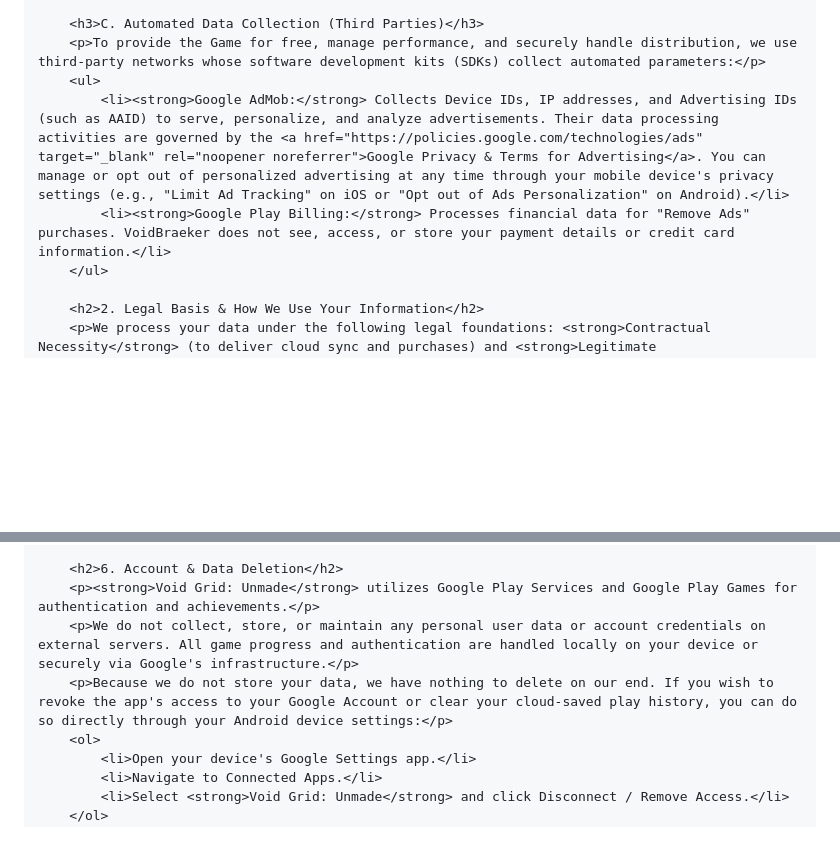
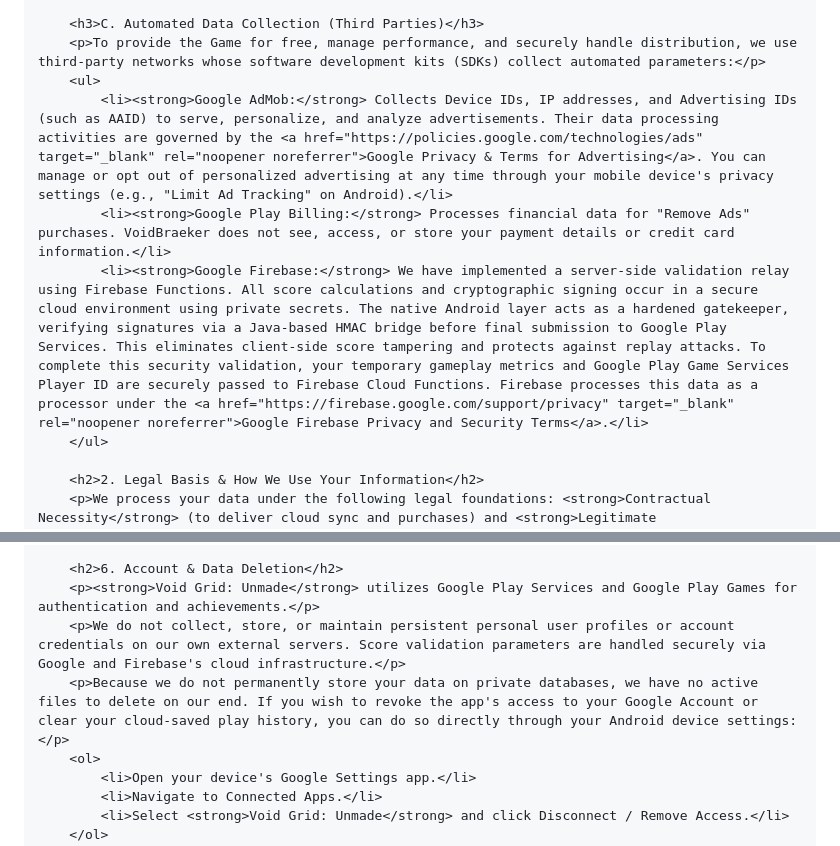
Before and after one commit to voidbraeker/Void-Grid-Unmade-Policies, a Markdown page: README.md, 2 parts joined by grey strips. Drawn GitHub-style; blank space fills up the shorter version.

```diff
--- a/README.md
+++ b/README.md
@@ -142,8 +142,9 @@
         <h3>C. Automated Data Collection (Third Parties)</h3>
         <p>To provide the Game for free, manage performance, and securely handle distribution, we use third-party networks whose software development kits (SDKs) collect automated parameters:</p>
         <ul>
-            <li><strong>Google AdMob:</strong> Collects Device IDs, IP addresses, and Advertising IDs (such as AAID) to serve, personalize, and analyze advertisements. Their data processing activities are governed by the <a href="https://policies.google.com/technologies/ads" target="_blank" rel="noopener noreferrer">Google Privacy & Terms for Advertising</a>. You can manage or opt out of personalized advertising at any time through your mobile device's privacy settings (e.g., "Limit Ad Tracking" on iOS or "Opt out of Ads Personalization" on Android).</li>
+            <li><strong>Google AdMob:</strong> Collects Device IDs, IP addresses, and Advertising IDs (such as AAID) to serve, personalize, and analyze advertisements. Their data processing activities are governed by the <a href="https://policies.google.com/technologies/ads" target="_blank" rel="noopener noreferrer">Google Privacy & Terms for Advertising</a>. You can manage or opt out of personalized advertising at any time through your mobile device's privacy settings (e.g., "Limit Ad Tracking" on Android).</li>
             <li><strong>Google Play Billing:</strong> Processes financial data for "Remove Ads" purchases. VoidBraeker does not see, access, or store your payment details or credit card information.</li>
+            <li><strong>Google Firebase:</strong> We have implemented a server-side validation relay using Firebase Functions. All score calculations and cryptographic signing occur in a secure cloud environment using private secrets. The native Android layer acts as a hardened gatekeeper, verifying signatures via a Java-based HMAC bridge before final submission to Google Play Services. This eliminates client-side score tampering and protects against replay attacks. To complete this security validation, your temporary gameplay metrics and Google Play Game Services Player ID are securely passed to Firebase Cloud Functions. Firebase processes this data as a processor under the <a href="https://firebase.google.com/support/privacy" target="_blank" rel="noopener noreferrer">Google Firebase Privacy and Security Terms</a>.</li>
         </ul>
 
         <h2>2. Legal Basis & How We Use Your Information</h2>
@@ -170,8 +171,8 @@
 
         <h2>6. Account & Data Deletion</h2>
         <p><strong>Void Grid: Unmade</strong> utilizes Google Play Services and Google Play Games for authentication and achievements.</p>
-        <p>We do not collect, store, or maintain any personal user data or account credentials on external servers. All game progress and authentication are handled locally on your device or securely via Google's infrastructure.</p>
-        <p>Because we do not store your data, we have nothing to delete on our end. If you wish to revoke the app's access to your Google Account or clear your cloud-saved play history, you can do so directly through your Android device settings:</p>
+        <p>We do not collect, store, or maintain persistent personal user profiles or account credentials on our own external servers. Score validation parameters are handled securely via Google and Firebase's cloud infrastructure.</p>
+        <p>Because we do not permanently store your data on private databases, we have no active files to delete on our end. If you wish to revoke the app's access to your Google Account or clear your cloud-saved play history, you can do so directly through your Android device settings:</p>
         <ol>
             <li>Open your device's Google Settings app.</li>
             <li>Navigate to Connected Apps.</li>
```
